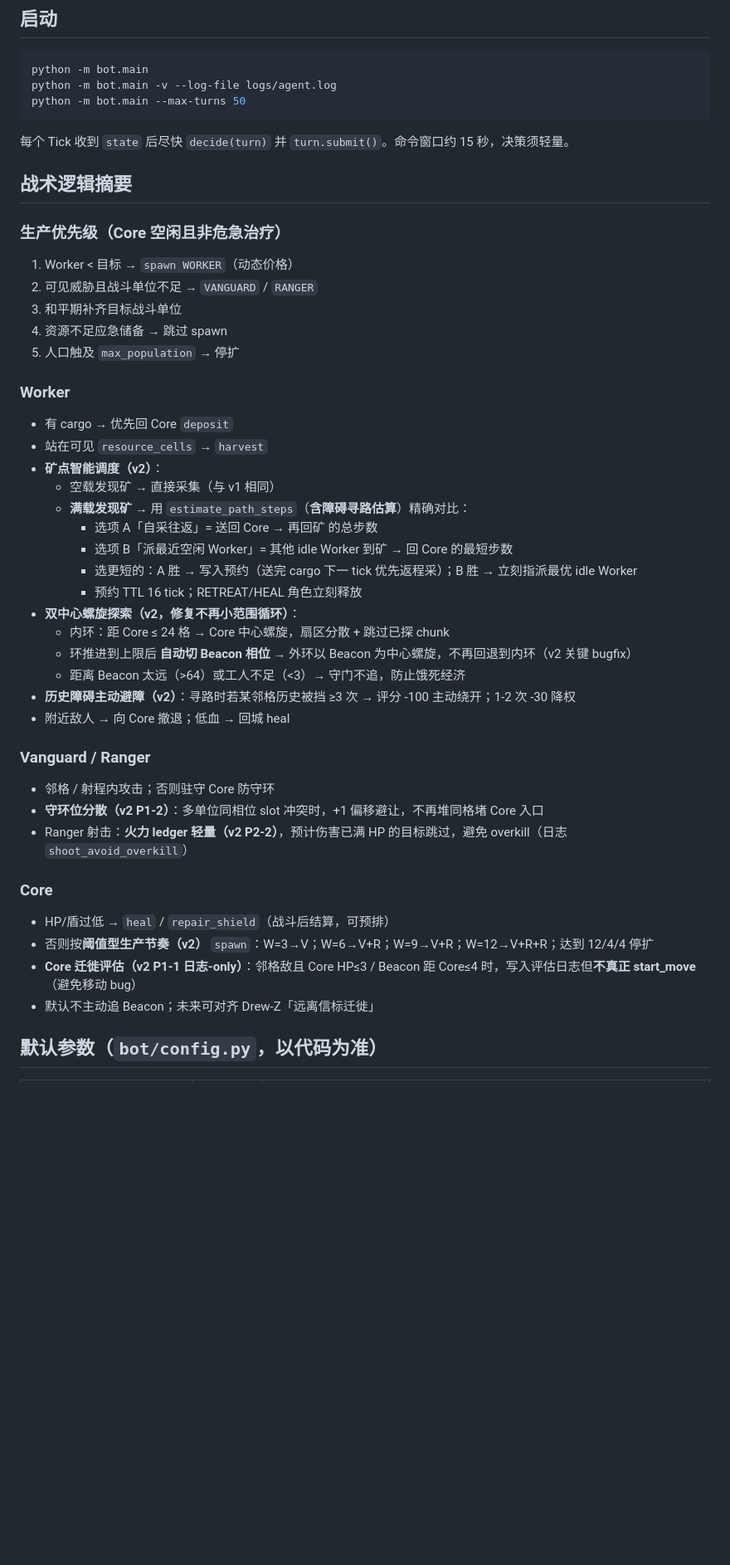
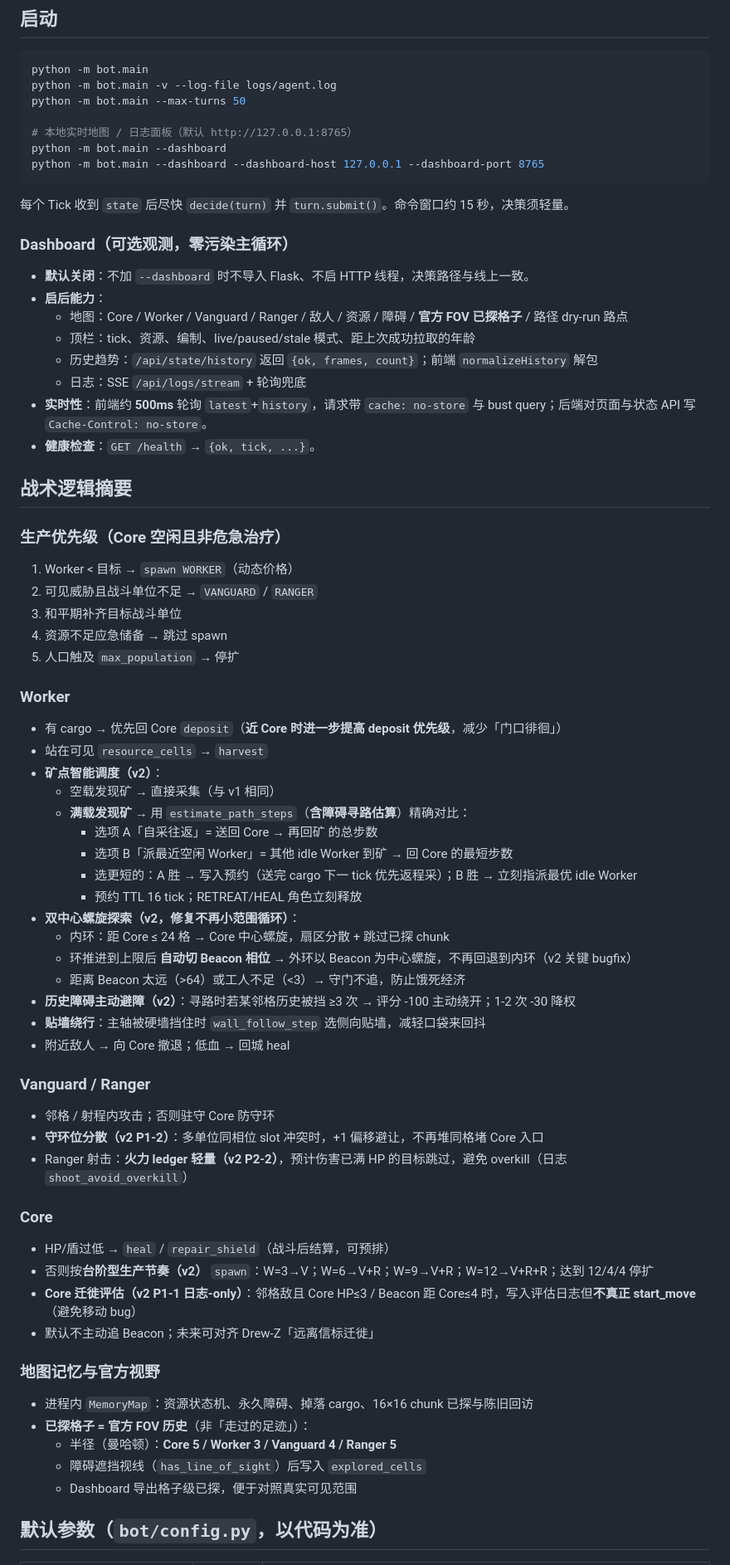
Before and after one commit to feixingwawa/arena-hero-tactic, a Markdown page: README.md, the part around one of its changes. Shown at 83% size. Drawn GitHub-style; blank space fills up the shorter version.

Commit message:
docs: README 补充 Dashboard/官方视野/实时地图

````diff
--- a/README.md
+++ b/README.md
@@ -103,9 +111,24 @@ ARENA_HERO_API_KEY=你的_API_KEY
 python -m bot.main
 python -m bot.main -v --log-file logs/agent.log
 python -m bot.main --max-turns 50
+
+# 本地实时地图 / 日志面板（默认 http://127.0.0.1:8765）
+python -m bot.main --dashboard
+python -m bot.main --dashboard --dashboard-host 127.0.0.1 --dashboard-port 8765
 ```
 
 每个 Tick 收到 `state` 后尽快 `decide(turn)` 并 `turn.submit()`。命令窗口约 15 秒，决策须轻量。
+
+### Dashboard（可选观测，零污染主循环）
+
+- **默认关闭**：不加 `--dashboard` 时不导入 Flask、不启 HTTP 线程，决策路径与线上一致。
+- **启后能力**：
+  - 地图：Core / Worker / Vanguard / Ranger / 敌人 / 资源 / 障碍 / **官方 FOV 已探格子** / 路径 dry-run 路点
+  - 顶栏：tick、资源、编制、live/paused/stale 模式、距上次成功拉取的年龄
+  - 历史趋势：`/api/state/history` 返回 `{ok, frames, count}`；前端 `normalizeHistory` 解包
+  - 日志：SSE `/api/logs/stream` + 轮询兜底
+- **实时性**：前端约 **500ms** 轮询 `latest`+`history`，请求带 `cache: no-store` 与 bust query；后端对页面与状态 API 写 `Cache-Control: no-store`。
+- **健康检查**：`GET /health` → `{ok, tick, ...}`。
 
 ## 战术逻辑摘要
 
@@ -119,7 +142,7 @@ python -m bot.main --max-turns 50
 
 ### Worker
 
-- 有 cargo → 优先回 Core `deposit`
+- 有 cargo → 优先回 Core `deposit`（**近 Core 时进一步提高 deposit 优先级**，减少「门口徘徊」）
 - 站在可见 `resource_cells` → `harvest`
 - **矿点智能调度（v2）**：
   - 空载发现矿 → 直接采集（与 v1 相同）
@@ -133,6 +156,7 @@ python -m bot.main --max-turns 50
   - 环推进到上限后 **自动切 Beacon 相位** → 外环以 Beacon 为中心螺旋，不再回退到内环（v2 关键 bugfix）
   - 距离 Beacon 太远（>64）或工人不足（<3）→ 守门不追，防止饿死经济
 - **历史障碍主动避障（v2）**：寻路时若某邻格历史被挡 ≥3 次 → 评分 -100 主动绕开；1-2 次 -30 降权
+- **贴墙绕行**：主轴被硬墙挡住时 `wall_follow_step` 选侧向贴墙，减轻口袋来回抖
 - 附近敌人 → 向 Core 撤退；低血 → 回城 heal
 
 ### Vanguard / Ranger
@@ -144,9 +168,17 @@ python -m bot.main --max-turns 50
 ### Core
 
 - HP/盾过低 → `heal` / `repair_shield`（战斗后结算，可预排）
-- 否则按**阈值型生产节奏（v2）** `spawn`：W=3→V；W=6→V+R；W=9→V+R；W=12→V+R+R；达到 12/4/4 停扩
+- 否则按**台阶型生产节奏（v2）** `spawn`：W=3→V；W=6→V+R；W=9→V+R；W=12→V+R+R；达到 12/4/4 停扩
 - **Core 迁徙评估（v2 P1-1 日志-only）**：邻格敌且 Core HP≤3 / Beacon 距 Core≤4 时，写入评估日志但**不真正 start_move**（避免移动 bug）
 - 默认不主动追 Beacon；未来可对齐 Drew-Z「远离信标迁徙」
+
+### 地图记忆与官方视野
+
+- 进程内 `MemoryMap`：资源状态机、永久障碍、掉落 cargo、16×16 chunk 已探与陈旧回访
+- **已探格子 = 官方 FOV 历史**（非「走过的足迹」）：
+  - 半径（曼哈顿）：**Core 5 / Worker 3 / Vanguard 4 / Ranger 5**
+  - 障碍遮挡视线（`has_line_of_sight`）后写入 `explored_cells`
+  - Dashboard 导出格子级已探，便于对照真实可见范围
 
 ## 默认参数（`bot/config.py`，以代码为准）
 
````
Also changed, not shown: other parts of README.md (+36 -22 lines).
